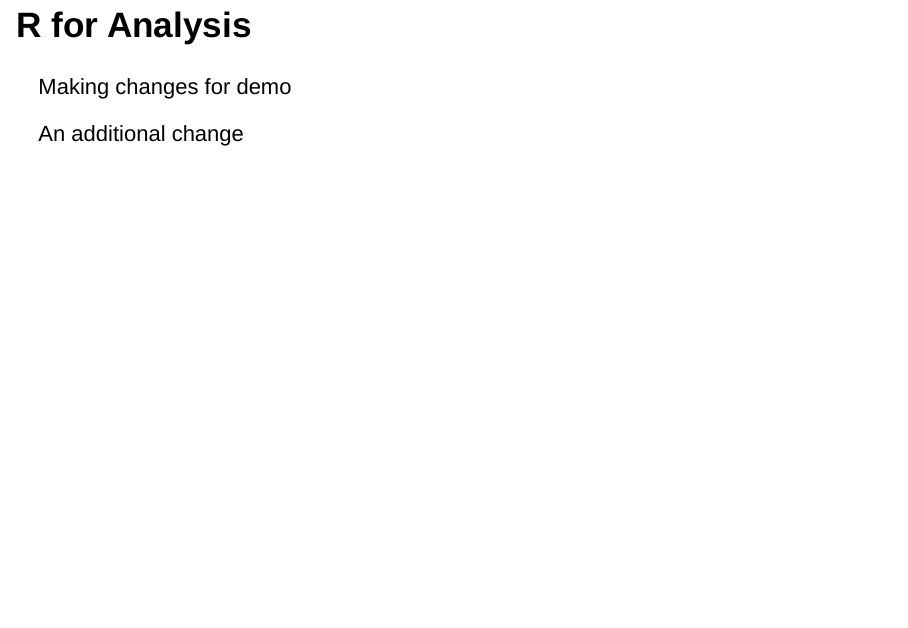
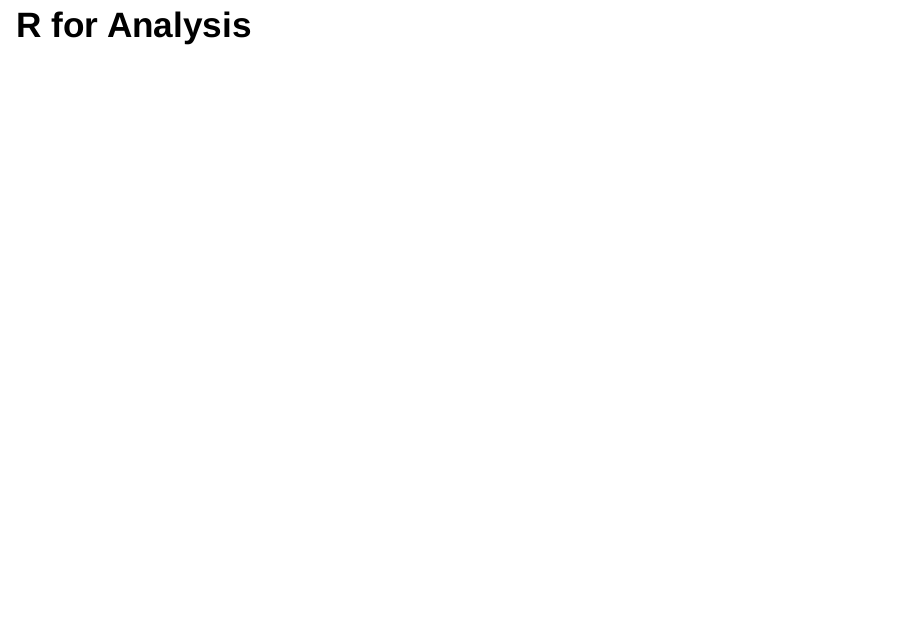
Before and after one commit to fredlapolla/RVilcekMaster23, an R Markdown document (VilcekMasters_1_Intro.Rmd): page 2 of 53. Rendered offline with R 4.5, knitr and Pandoc, with nearby package versions.

Commit message:
Deleting Demo Language

```diff
--- a/VilcekMasters_1_Intro.Rmd
+++ b/VilcekMasters_1_Intro.Rmd
@@ -12,9 +12,7 @@ knitr::opts_chunk$set(echo = TRUE)
 
 # R for Analysis
 
-Making changes for demo
 
-An additional change
 
 ***
 
```
